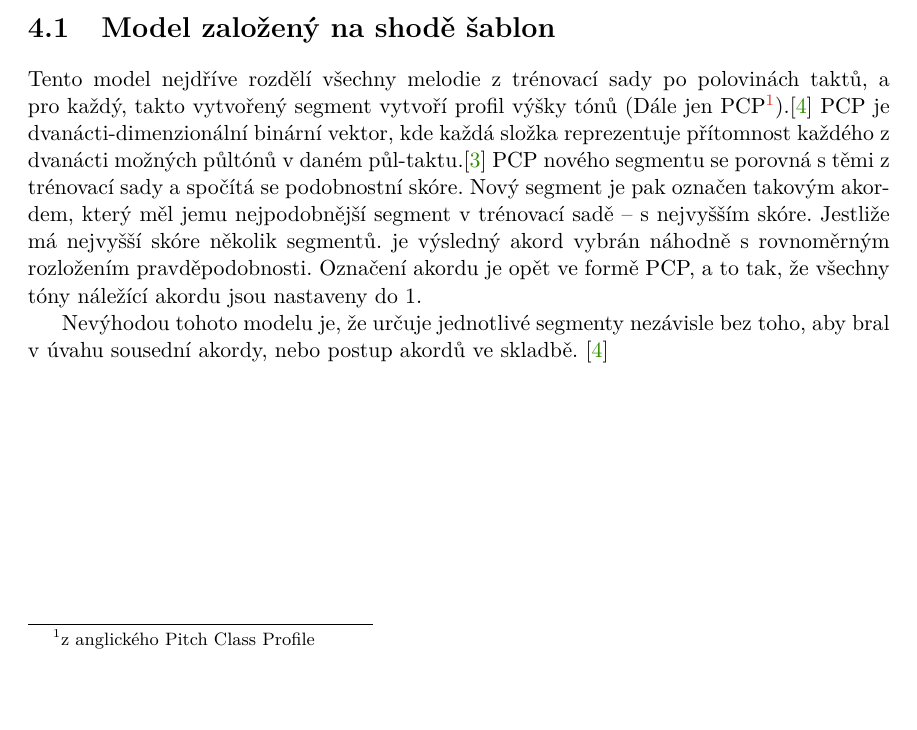
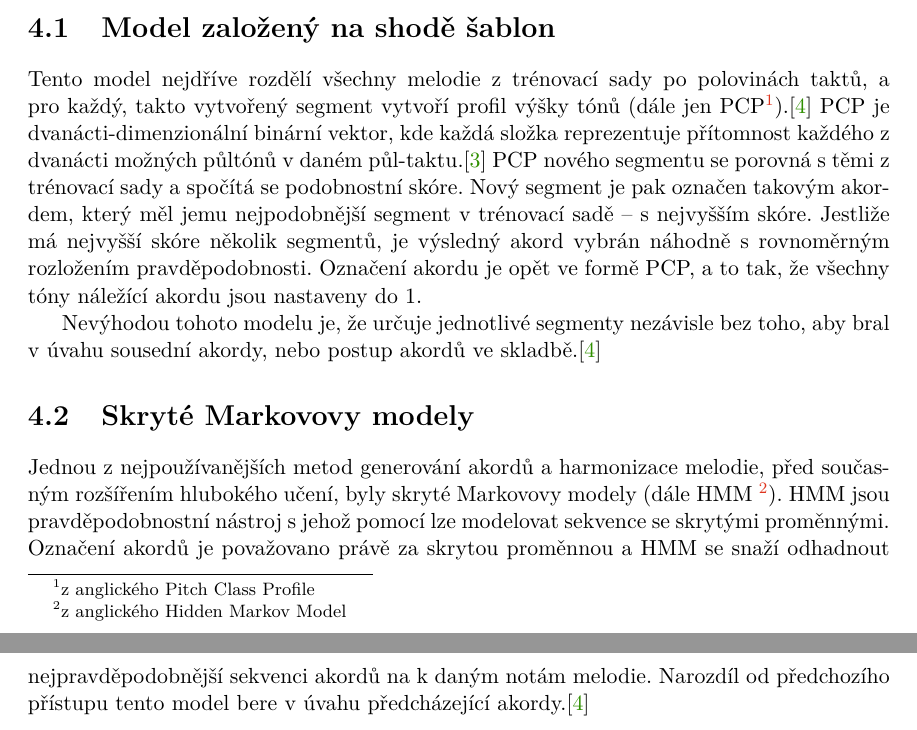
Before and after one commit to mbobcik/Automatic-Harmony-Generation, a LaTeX thesis (thesis/xbobci00-Automaticke-generovani-harmonie.tex, which reads thesis/xbobci00-Automaticke-generovani-harmonie-01-kapitoly-chapters.tex): part of page 11 of 18 before the commit and two parts of pages 11 and 12 of 19 after it, the two joined at a grey line, cut so that both start at the same text, the shorter picture padded with empty space. Compiled offline with pdfLaTeX.

Commit message:
skryté markovovy modely

```diff
--- a/thesis/xbobci00-Automaticke-generovani-harmonie-01-kapitoly-chapters.tex
+++ b/thesis/xbobci00-Automaticke-generovani-harmonie-01-kapitoly-chapters.tex
@@ -229,20 +229,28 @@ V této kapitole bude představeno několik přístupů právě k automatické h
 
 \section{Model založený na shodě šablon}
 Tento model nejdříve rozdělí všechny melodie z trénovací sady po polovinách taktů,
-a pro každý, takto vytvořený segment vytvoří profil výšky tónů (Dále jen PCP\footnote{z anglického Pitch Class Profile}).\cite{YinCheng_comparativeStudy}
+a pro každý, takto vytvořený segment vytvoří profil výšky tónů (dále jen PCP\footnote{z anglického Pitch Class Profile}).\cite{YinCheng_comparativeStudy}
 PCP je dvanácti-dimenzionální binární vektor,
 kde každá složka reprezentuje přítomnost každého z dvanácti možných půltónů v daném půl-taktu.\cite{fujishima}
 PCP nového segmentu se porovná s těmi z trénovací sady
 a spočítá se podobnostní skóre.
 Nový segment je pak označen takovým akordem,
 který měl jemu nejpodobnější segment v trénovací sadě -- s nejvyšším skóre.
-Jestliže má nejvyšší skóre několik segmentů.
+Jestliže má nejvyšší skóre několik segmentů,
 je výsledný akord vybrán náhodně s rovnoměrným rozložením pravděpodobnosti.
 Označení akordu je opět ve formě PCP, a to tak,
 že všechny tóny náležící akordu jsou nastaveny do 1.
 \par
 Nevýhodou tohoto modelu je, že určuje jednotlivé segmenty nezávisle bez toho,
-aby bral v úvahu sousední akordy, nebo postup akordů ve skladbě. \cite{YinCheng_comparativeStudy}
+aby bral v úvahu sousední akordy, nebo postup akordů ve skladbě.\cite{YinCheng_comparativeStudy}
+
+\section{Skryté Markovovy modely}
+Jednou z nejpoužívanějších metod generování akordů a harmonizace melodie,
+před současným rozšířením hlubokého učení, byly skryté Markovovy modely (dále HMM \footnote{z anglického Hidden Markov Model}).
+HMM jsou pravděpodobnostní nástroj s jehož pomocí lze modelovat sekvence se skrytými proměnnými.
+Označení akordů je považovano právě za skrytou proměnnou a
+HMM se snaží odhadnout nejpravděpodobnější sekvenci akordů na k daným notám melodie.
+Narozdíl od předchozího přístupu tento model bere v úvahu předcházející akordy.\cite{YinCheng_comparativeStudy}
 
 \chapter{Strojové učení}
 % rešerše strojového učení, jak funguje
```
Also changed, not shown: thesis/xbobci00-Automaticke-generovani-harmonie-20-literatura-bibliography.bib (+11 -0 lines).
